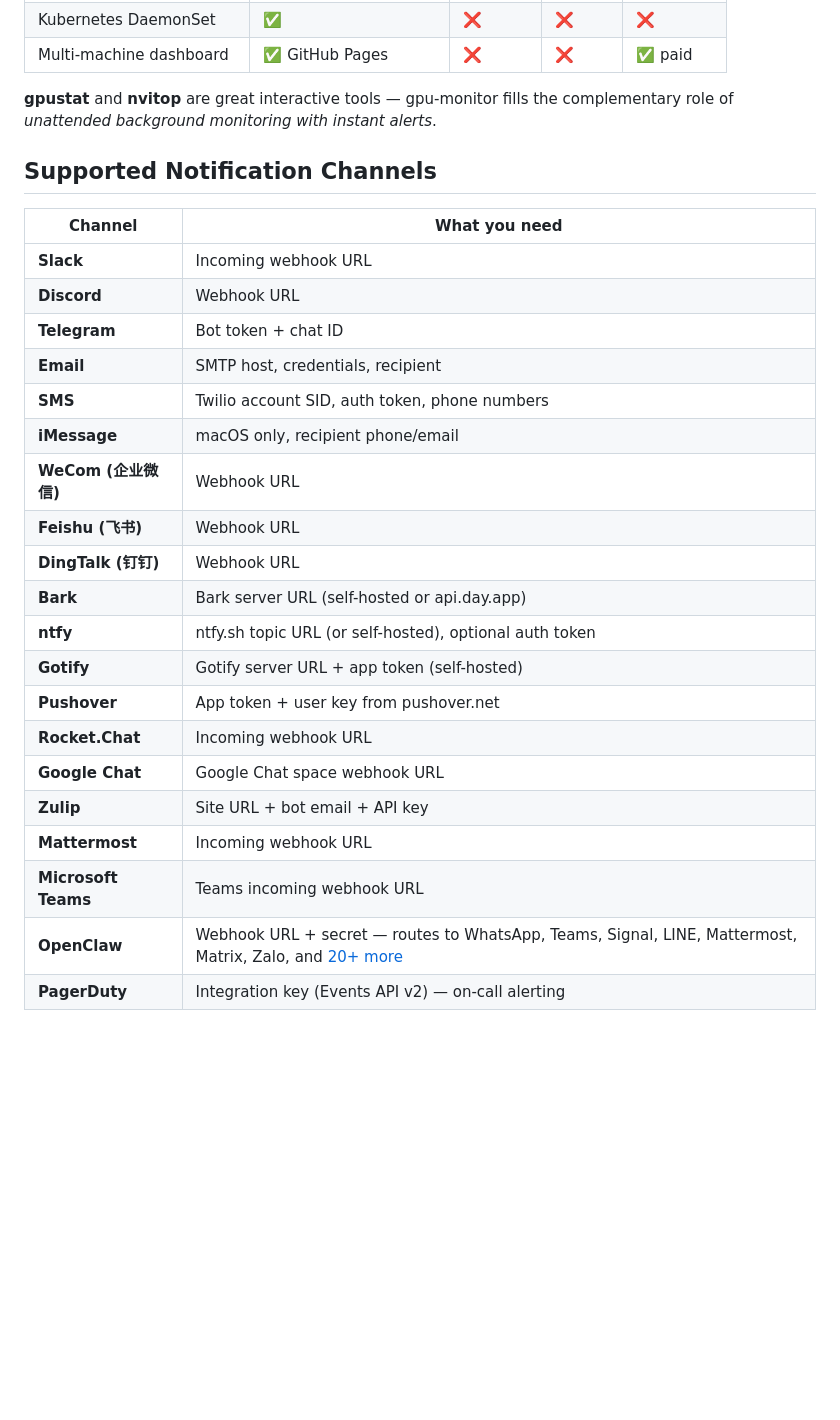
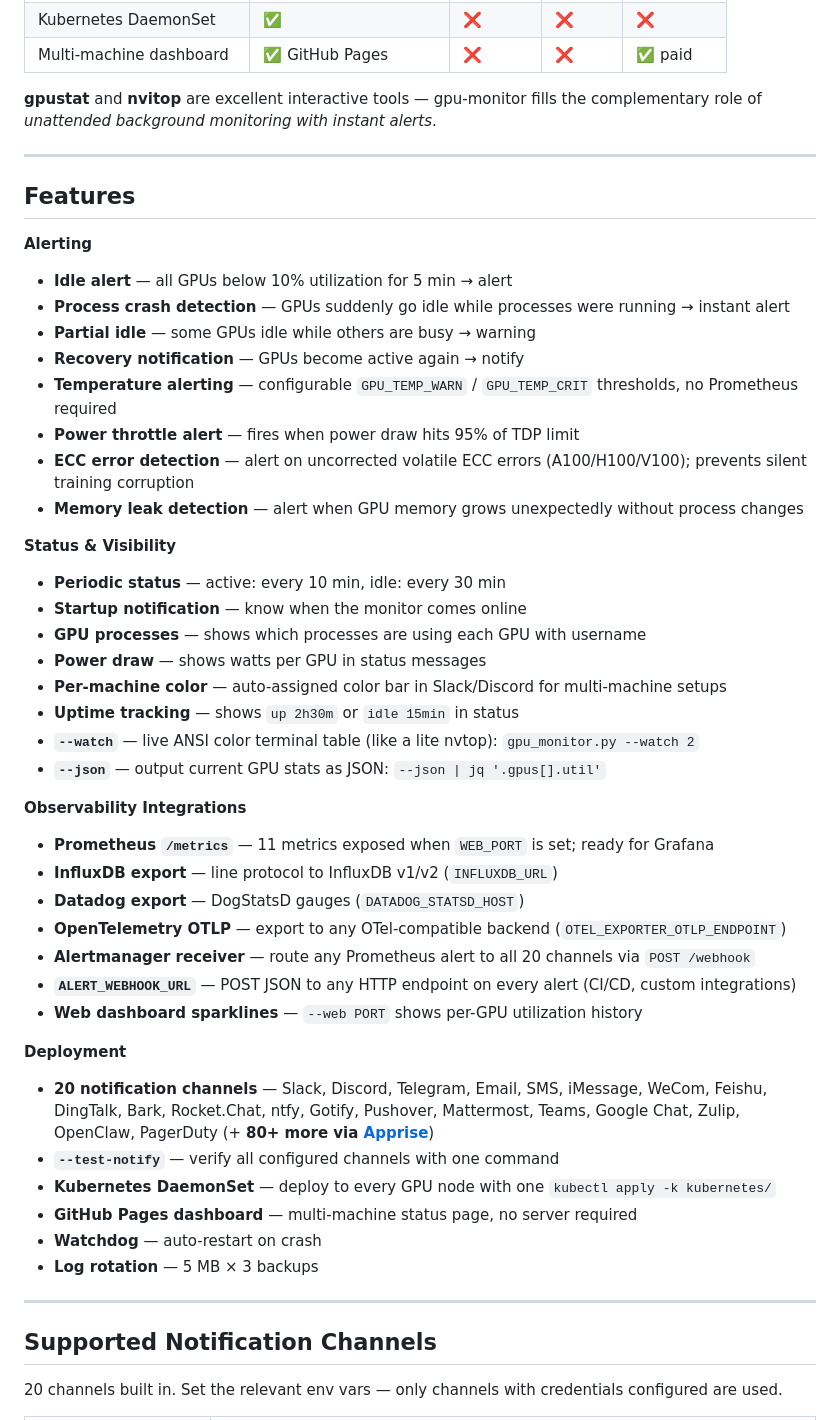
Before and after one commit to reacher-z/gpu-monitor, a Markdown page: README.md, the part around one of its changes. GitHub-like rendering; blank space fills up the shorter version.

```diff
--- a/README.md
+++ b/README.md
@@ -55,30 +175,52 @@ Lightweight NVIDIA GPU monitor with multi-channel alerts. Single Python file, no
 | Kubernetes DaemonSet | ✅ | ❌ | ❌ | ❌ |
 | Multi-machine dashboard | ✅ GitHub Pages | ❌ | ❌ | ✅ paid |
 
-**gpustat** and **nvitop** are great interactive tools — gpu-monitor fills the complementary role of *unattended background monitoring with instant alerts*.
+**gpustat** and **nvitop** are excellent interactive tools — gpu-monitor fills the complementary role of *unattended background monitoring with instant alerts*.
+
+---
+
+## Features
+
+**Alerting**
+- **Idle alert** — all GPUs below 10% utilization for 5 min → alert
+- **Process crash detection** — GPUs suddenly go idle while processes were running → instant alert
+- **Partial idle** — some GPUs idle while others are busy → warning
+- **Recovery notification** — GPUs become active again → notify
+- **Temperature alerting** — configurable `GPU_TEMP_WARN` / `GPU_TEMP_CRIT` thresholds, no Prometheus required
+- **Power throttle alert** — fires when power draw hits 95% of TDP limit
+- **ECC error detection** — alert on uncorrected volatile ECC errors (A100/H100/V100); prevents silent training corruption
+- **Memory leak detection** — alert when GPU memory grows unexpectedly without process changes
+
+**Status & Visibility**
+- **Periodic status** — active: every 10 min, idle: every 30 min
+- **Startup notification** — know when the monitor comes online
+- **GPU processes** — shows which processes are using each GPU with username
+- **Power draw** — shows watts per GPU in status messages
+- **Per-machine color** — auto-assigned color bar in Slack/Discord for multi-machine setups
+- **Uptime tracking** — shows `up 2h30m` or `idle 15min` in status
+- **`--watch`** — live ANSI color terminal table (like a lite nvtop): `gpu_monitor.py --watch 2`
+- **`--json`** — output current GPU stats as JSON: `--json | jq '.gpus[].util'`
+
+**Observability Integrations**
+- **Prometheus `/metrics`** — 11 metrics exposed when `WEB_PORT` is set; ready for Grafana
+- **InfluxDB export** — line protocol to InfluxDB v1/v2 (`INFLUXDB_URL`)
+- **Datadog export** — DogStatsD gauges (`DATADOG_STATSD_HOST`)
+- **OpenTelemetry OTLP** — export to any OTel-compatible backend (`OTEL_EXPORTER_OTLP_ENDPOINT`)
+- **Alertmanager receiver** — route any Prometheus alert to all 20 channels via `POST /webhook`
+- **`ALERT_WEBHOOK_URL`** — POST JSON to any HTTP endpoint on every alert (CI/CD, custom integrations)
+- **Web dashboard sparklines** — `--web PORT` shows per-GPU utilization history
+
+**Deployment**
+- **20 notification channels** — Slack, Discord, Telegram, Email, SMS, iMessage, WeCom, Feishu, DingTalk, Bark, Rocket.Chat, ntfy, Gotify, Pushover, Mattermost, Teams, Google Chat, Zulip, OpenClaw, PagerDuty (+ **80+ more via [Apprise](https://github.com/caronc/apprise)**)
+- **`--test-notify`** — verify all configured channels with one command
+- **Kubernetes DaemonSet** — deploy to every GPU node with one `kubectl apply -k kubernetes/`
+- **GitHub Pages dashboard** — multi-machine status page, no server required
+- **Watchdog** — auto-restart on crash
+- **Log rotation** — 5 MB × 3 backups
+
+---
 
 ## Supported Notification Channels
 
-| Channel | What you need |
-|---------|---------------|
-| **Slack** | Incoming webhook URL |
-| **Discord** | Webhook URL |
-| **Telegram** | Bot token + chat ID |
-| **Email** | SMTP host, credentials, recipient |
-| **SMS** | Twilio account SID, auth token, phone numbers |
-| **iMessage** | macOS only, recipient phone/email |
-| **WeCom (企业微信)** | Webhook URL |
-| **Feishu (飞书)** | Webhook URL |
-| **DingTalk (钉钉)** | Webhook URL |
-| **Bark** | Bark server URL (self-hosted or api.day.app) |
-| **ntfy** | ntfy.sh topic URL (or self-hosted), optional auth token |
-| **Gotify** | Gotify server URL + app token (self-hosted) |
-| **Pushover** | App token + user key from pushover.net |
-| **Rocket.Chat** | Incoming webhook URL |
-| **Google Chat** | Google Chat space webhook URL |
-| **Zulip** | Site URL + bot email + API key |
-| **Mattermost** | Incoming webhook URL |
-| **Microsoft Teams** | Teams incoming webhook URL |
-| **OpenClaw** | Webhook URL + secret — routes to WhatsApp, Teams, Signal, LINE, Mattermost, Matrix, Zalo, and [20+ more](https://openclaw.ai) |
-| **PagerDuty** | Integration key (Events API v2) — on-call alerting |
+20 channels built in. Set the relevant env vars — only channels with credentials configured are used.
 
```
Also changed, not shown: other parts of README.md (+285 -256 lines).
